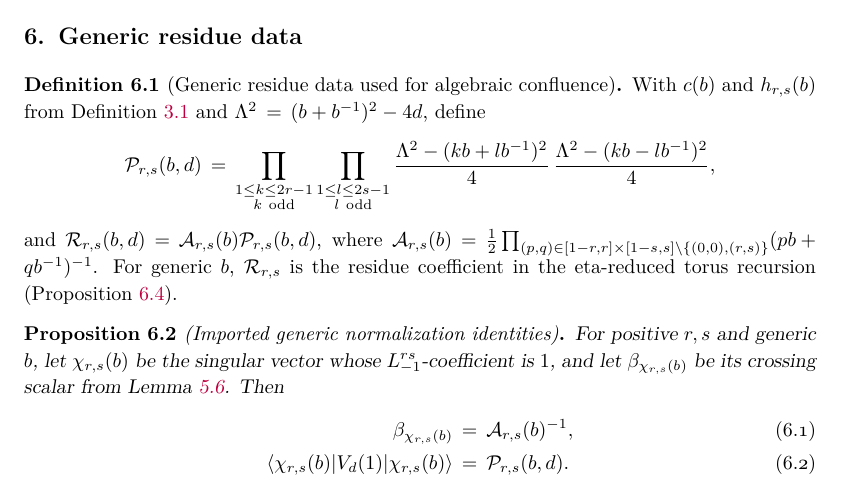
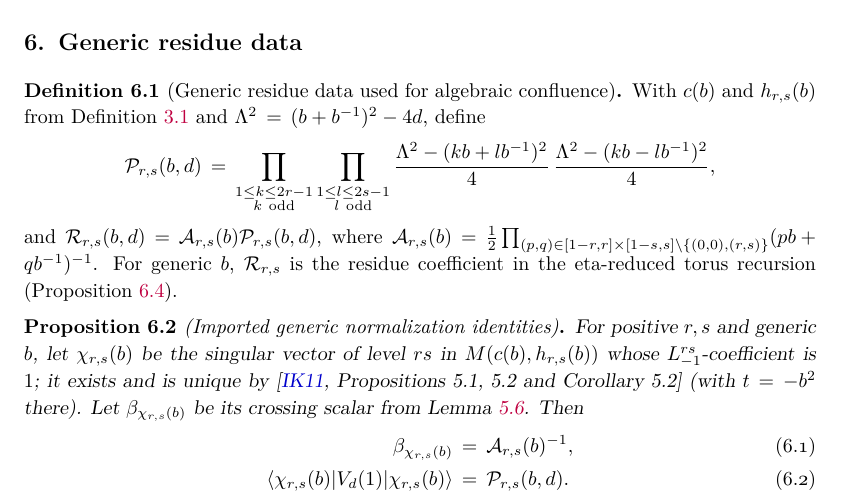
Before and after one commit to skypher/virasoro, a LaTeX paper (paper.tex): part of page 10 of 22, cut so that both start at the same text. Compiled offline with pdfLaTeX.

Commit message:
Cite Iohara-Koga for existence and uniqueness of the normalized singular vector
Prop 6.2 used chi_{r,s}(b) with L_{-1}^{rs}-coefficient 1 without a source.
Iohara-Koga Prop 5.2 (Shapovalov element with H_{Phi,I_0} = 1, I_0 = (1^n)) and
Cor 5.2 give it on every point of the Kac curve, Prop 5.1 gives uniqueness;
their c(t) = 13 - 6(t + 1/t) and h_{alpha,beta}(t) match c(b), h_{r,s}(b) at
t = -b^2.  Found in the full-book check of 2026-11-20.

Co-Authored-By: Claude Opus 5.5 <noreply@anthropic.com>

```diff
--- a/paper.tex
+++ b/paper.tex
@@ -893,7 +893,10 @@ eta-reduced torus recursion (Proposition~\ref{prop:generic-recursion}).
 \begin{proposition}[Imported generic normalization identities]
 \label{prop:imported-normalizations}
 For positive \(r,s\) and generic \(b\), let \(\chi_{r,s}(b)\) be the
-singular vector whose \(L_{-1}^{rs}\)-coefficient is \(1\), and let
+singular vector of level \(rs\) in \(M(c(b),h_{r,s}(b))\) whose
+\(L_{-1}^{rs}\)-coefficient is \(1\); it exists and is unique by
+\cite[Propositions~5.1, 5.2 and Corollary~5.2]{IoharaKoga2011}
+(with \(t=-b^2\) there).  Let
 \(\beta_{\chi_{r,s}(b)}\) be its crossing scalar from
 Lemma~\ref{lem:singular-crossing}.  Then
 \begin{align}
```
Also changed, not shown: paper.pdf, 2 other files.
